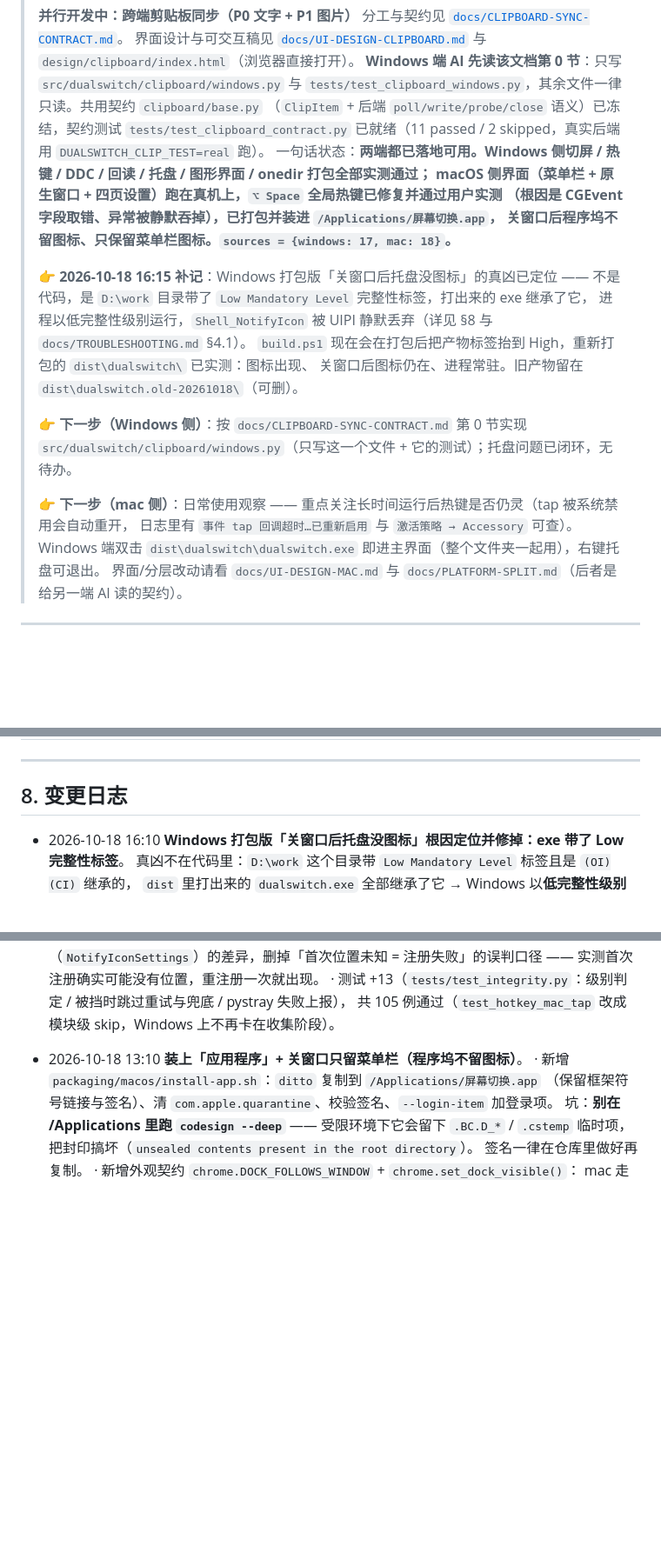
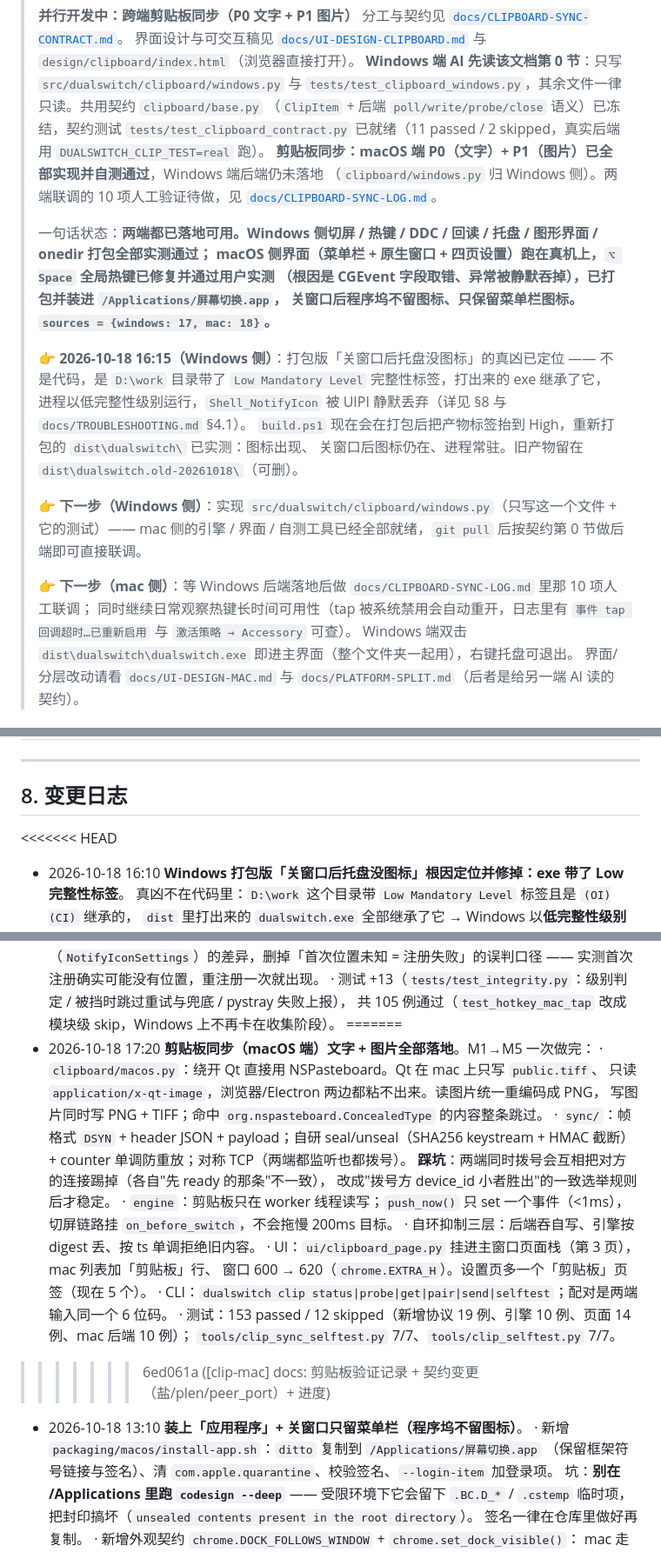
Before and after one commit to zq1996/dualswitch, a Markdown page: PROGRESS.md, 3 parts joined by grey strips. Shown at 87% size. Rendered like a GitHub page; blank space fills up the shorter version.

```diff
--- a/PROGRESS.md
+++ b/PROGRESS.md
@@ -11,22 +11,27 @@
 > （`ClipItem` + 后端 `poll/write/probe/close` 语义）已冻结，契约测试
 > `tests/test_clipboard_contract.py` 已就绪（11 passed / 2 skipped，真实后端用
 > `DUALSWITCH_CLIP_TEST=real` 跑）。
+> **剪贴板同步：macOS 端 P0（文字）+ P1（图片）已全部实现并自测通过**，Windows 端后端仍未落地
+> （`clipboard/windows.py` 归 Windows 侧）。两端联调的 10 项人工验证待做，见
+> [`docs/CLIPBOARD-SYNC-LOG.md`](docs/CLIPBOARD-SYNC-LOG.md)。
+>
 > 一句话状态：**两端都已落地可用。Windows 侧切屏 / 热键 / DDC / 回读 / 托盘 / 图形界面 / onedir 打包全部实测通过；
 > macOS 侧界面（菜单栏 + 原生窗口 + 四页设置）跑在真机上，`⌥ Space` 全局热键已修复并通过用户实测
 > （根因是 CGEvent 字段取错、异常被静默吞掉），已打包并装进 `/Applications/屏幕切换.app`，
 > 关窗口后程序坞不留图标、只保留菜单栏图标。`sources = {windows: 17, mac: 18}`。**
 >
-> 👉 **2026-10-18 16:15 补记**：Windows 打包版「关窗口后托盘没图标」的真凶已定位 ——
+> 👉 **2026-10-18 16:15（Windows 侧）**：打包版「关窗口后托盘没图标」的真凶已定位 ——
 > 不是代码，是 `D:\work` 目录带了 `Low Mandatory Level` 完整性标签，打出来的 exe 继承了它，
 > 进程以低完整性级别运行，`Shell_NotifyIcon` 被 UIPI 静默丢弃（详见 §8 与 `docs/TROUBLESHOOTING.md` §4.1）。
 > `build.ps1` 现在会在打包后把产物标签抬到 High，重新打包的 `dist\dualswitch\` 已实测：图标出现、
 > 关窗口后图标仍在、进程常驻。旧产物留在 `dist\dualswitch.old-20261018\`（可删）。
 >
-> 👉 **下一步（Windows 侧）**：按 `docs/CLIPBOARD-SYNC-CONTRACT.md` 第 0 节实现
-> `src/dualswitch/clipboard/windows.py`（只写这一个文件 + 它的测试）；托盘问题已闭环，无待办。
+> 👉 **下一步（Windows 侧）**：实现 `src/dualswitch/clipboard/windows.py`（只写这一个文件 + 它的测试）——
+> mac 侧的引擎 / 界面 / 自测工具已经全部就绪，`git pull` 后按契约第 0 节做后端即可直接联调。
 >
-> 👉 **下一步（mac 侧）**：日常使用观察 —— 重点关注长时间运行后热键是否仍灵（tap 被系统禁用会自动重开，
-> 日志里有 `事件 tap 回调超时…已重新启用` 与 `激活策略 → Accessory` 可查）。
+> 👉 **下一步（mac 侧）**：等 Windows 后端落地后做 `docs/CLIPBOARD-SYNC-LOG.md` 里那 10 项人工联调；
+> 同时继续日常观察热键长时间可用性（tap 被系统禁用会自动重开，日志里有
+> `事件 tap 回调超时…已重新启用` 与 `激活策略 → Accessory` 可查）。
 > Windows 端双击 `dist\dualswitch\dualswitch.exe` 即进主界面（整个文件夹一起用），右键托盘可退出。
 > 界面/分层改动请看 `docs/UI-DESIGN-MAC.md` 与 `docs/PLATFORM-SPLIT.md`（后者是给另一端 AI 读的契约）。
 
@@ -409,6 +419,7 @@ dualswitch/
 
 ## 8. 变更日志
 
+<<<<<<< HEAD
 - 2026-10-18 16:10 **Windows 打包版「关窗口后托盘没图标」根因定位并修掉：exe 带了 Low 完整性标签**。
   真凶不在代码里：`D:\work` 这个目录带 `Low Mandatory Level` 标签且是 `(OI)(CI)` 继承的，
   `dist` 里打出来的 `dualswitch.exe` 全部继承了它 → Windows 以**低完整性级别**启动进程 →
@@ -435,6 +446,25 @@ dualswitch/
     —— 实测首次注册确实可能没有位置，重注册一次就出现。
   · 测试 +13（`tests/test_integrity.py`：级别判定 / 被挡时跳过重试与兜底 / pystray 失败上报），
     共 105 例通过（`test_hotkey_mac_tap` 改成模块级 skip，Windows 上不再卡在收集阶段）。
+=======
+- 2026-10-18 17:20 **剪贴板同步（macOS 端）文字 + 图片全部落地**。M1→M5 一次做完：
+  · `clipboard/macos.py`：绕开 Qt 直接用 NSPasteboard。Qt 在 mac 上只写 `public.tiff`、
+    只读 `application/x-qt-image`，浏览器/Electron 两边都粘不出来。读图片统一重编码成 PNG，
+    写图片同时写 PNG + TIFF；命中 `org.nspasteboard.ConcealedType` 的内容整条跳过。
+  · `sync/`：帧格式 `DSYN` + header JSON + payload；自研 seal/unseal（SHA256 keystream +
+    HMAC 截断）+ counter 单调防重放；对称 TCP（两端都监听也都拨号）。
+    **踩坑**：两端同时拨号会互相把对方的连接踢掉（各自"先 ready 的那条"不一致），
+    改成"拨号方 device_id 小者胜出"的一致选举规则后才稳定。
+  · `engine`：剪贴板只在 worker 线程读写；`push_now()` 只 set 一个事件（<1ms），
+    切屏链路挂 `on_before_switch`，不会拖慢 200ms 目标。
+  · 自环抑制三层：后端吞自写、引擎按 digest 丢、按 ts 单调拒绝旧内容。
+  · UI：`ui/clipboard_page.py` 挂进主窗口页面栈（第 3 页），mac 列表加「剪贴板」行、
+    窗口 600 → 620（`chrome.EXTRA_H`）。设置页多一个「剪贴板」页签（现在 5 个）。
+  · CLI：`dualswitch clip status|probe|get|pair|send|selftest`；配对是两端输入同一个 6 位码。
+  · 测试：153 passed / 12 skipped（新增协议 19 例、引擎 10 例、页面 14 例、mac 后端 10 例）；
+    `tools/clip_sync_selftest.py` 7/7、`tools/clip_selftest.py` 7/7。
+
+>>>>>>> 6ed061a ([clip-mac] docs: 剪贴板验证记录 + 契约变更（盐/plen/peer_port）+ 进度)
 
 - 2026-10-18 13:10 **装上「应用程序」+ 关窗口只留菜单栏（程序坞不留图标）**。
   · 新增 `packaging/macos/install-app.sh`：`ditto` 复制到 `/Applications/屏幕切换.app`
```
Also changed, not shown: other parts of PROGRESS.md (+7 -2 lines), docs/CLIPBOARD-SYNC-CONTRACT.md (+22 -1 lines), docs/CLIPBOARD-SYNC-LOG.md (added, +107 -0 lines).
